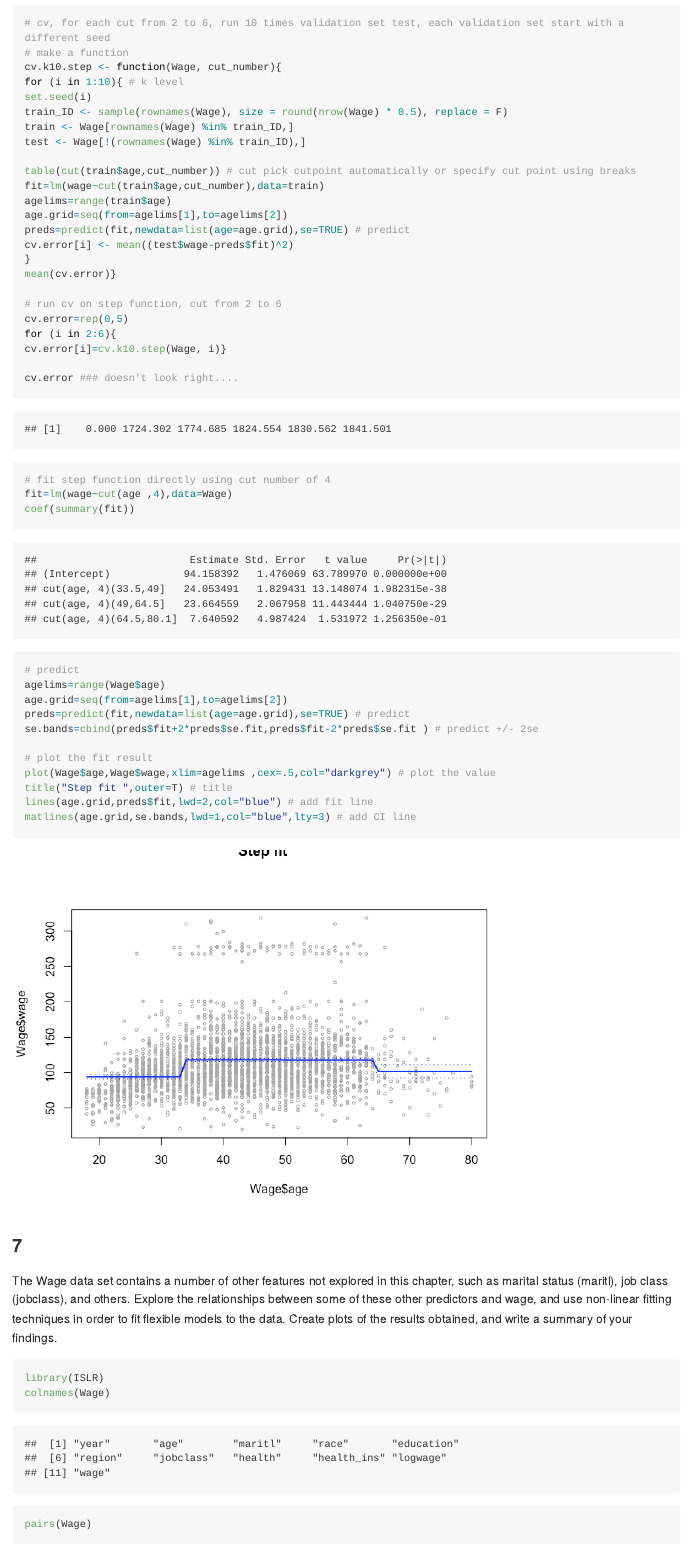
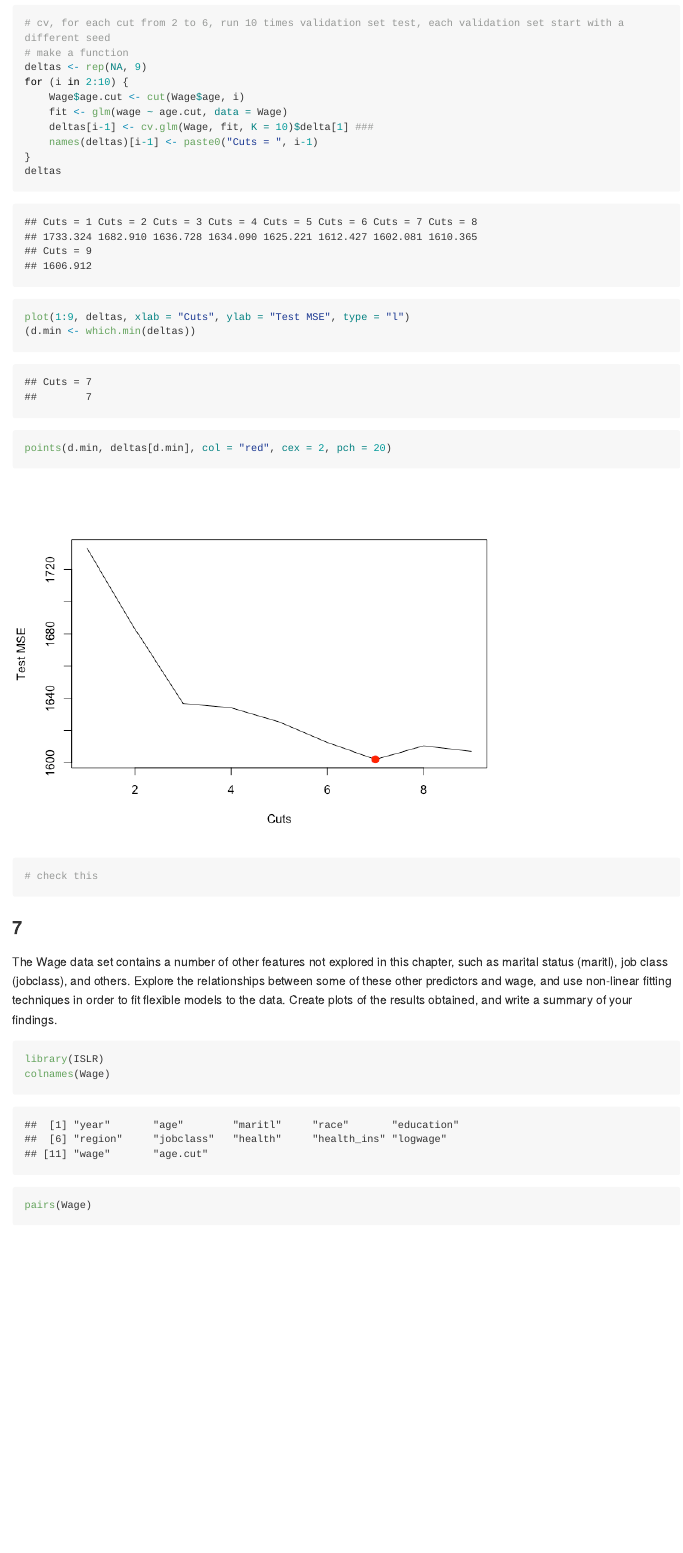
Before and after one commit to UCD-pbio-rclub/ISLR_Ruijuan.Li, an R Markdown document (chapter_7/polynomial_step_piecewise_polynomial.Rmd): the page in a window 1100 px wide, from 2150 px down. The pictures show the output file chapter_7/polynomial_step_piecewise_polynomial.md that the author committed with the source, drawn offline in the style of GitHub; long lines of code are wrapped.

Commit message:
update after R club

````diff
--- a/chapter_7/polynomial_step_piecewise_polynomial.Rmd
+++ b/chapter_7/polynomial_step_piecewise_polynomial.Rmd
@@ -54,44 +54,19 @@ matlines(age.grid,se.bands,lwd=1,col="blue",lty=3) # add CI line
 ```{r}
 # cv, for each cut from 2 to 6, run 10 times validation set test, each validation set start with a different seed
 # make a function
-cv.k10.step <- function(Wage, cut_number){
-for (i in 1:10){ # k level
-set.seed(i)
-train_ID <- sample(rownames(Wage), size = round(nrow(Wage) * 0.5), replace = F)
-train <- Wage[rownames(Wage) %in% train_ID,]
-test <- Wage[!(rownames(Wage) %in% train_ID),]
+deltas <- rep(NA, 9)
+for (i in 2:10) {
+    Wage$age.cut <- cut(Wage$age, i)
+    fit <- glm(wage ~ age.cut, data = Wage)
+    deltas[i-1] <- cv.glm(Wage, fit, K = 10)$delta[1] ###
+    names(deltas)[i-1] <- paste0("Cuts = ", i-1)
+}
+deltas
+plot(1:9, deltas, xlab = "Cuts", ylab = "Test MSE", type = "l")
+(d.min <- which.min(deltas))
+points(d.min, deltas[d.min], col = "red", cex = 2, pch = 20)
 
-table(cut(train$age,cut_number)) # cut pick cutpoint automatically or specify cut point using breaks
-fit=lm(wage~cut(train$age,cut_number),data=train)
-agelims=range(train$age)
-age.grid=seq(from=agelims[1],to=agelims[2])
-preds=predict(fit,newdata=list(age=age.grid),se=TRUE) # predict
-cv.error[i] <- mean((test$wage-preds$fit)^2)
-}
-mean(cv.error)}
-
-# run cv on step function, cut from 2 to 6
-cv.error=rep(0,5)
-for (i in 2:6){
-cv.error[i]=cv.k10.step(Wage, i)}
-
-cv.error ### doesn't look right....
-
-# fit step function directly using cut number of 4
-fit=lm(wage~cut(age ,4),data=Wage)
-coef(summary(fit))
-
-# predict
-agelims=range(Wage$age)
-age.grid=seq(from=agelims[1],to=agelims[2])
-preds=predict(fit,newdata=list(age=age.grid),se=TRUE) # predict
-se.bands=cbind(preds$fit+2*preds$se.fit,preds$fit-2*preds$se.fit ) # predict +/- 2se
-
-# plot the fit result
-plot(Wage$age,Wage$wage,xlim=agelims ,cex=.5,col="darkgrey") # plot the value
-title("Step fit ",outer=T) # title
-lines(age.grid,preds$fit,lwd=2,col="blue") # add fit line
-matlines(age.grid,se.bands,lwd=1,col="blue",lty=3) # add CI line
+# check this
 ```
 
 ### 7
````
Also changed, not shown: chapter_7/polynomial_step_piecewise_polynomial.html, chapter_7/polynomial_step_piecewise_polynomial.md, chapter_7/polynomial_step_piecewise_polynomial_files/figure-html/unnamed-chunk-2-1.png, chapter_7/polynomial_step_piecewise_polynomial_files/figure-html/unnamed-chunk-3-1.png.
